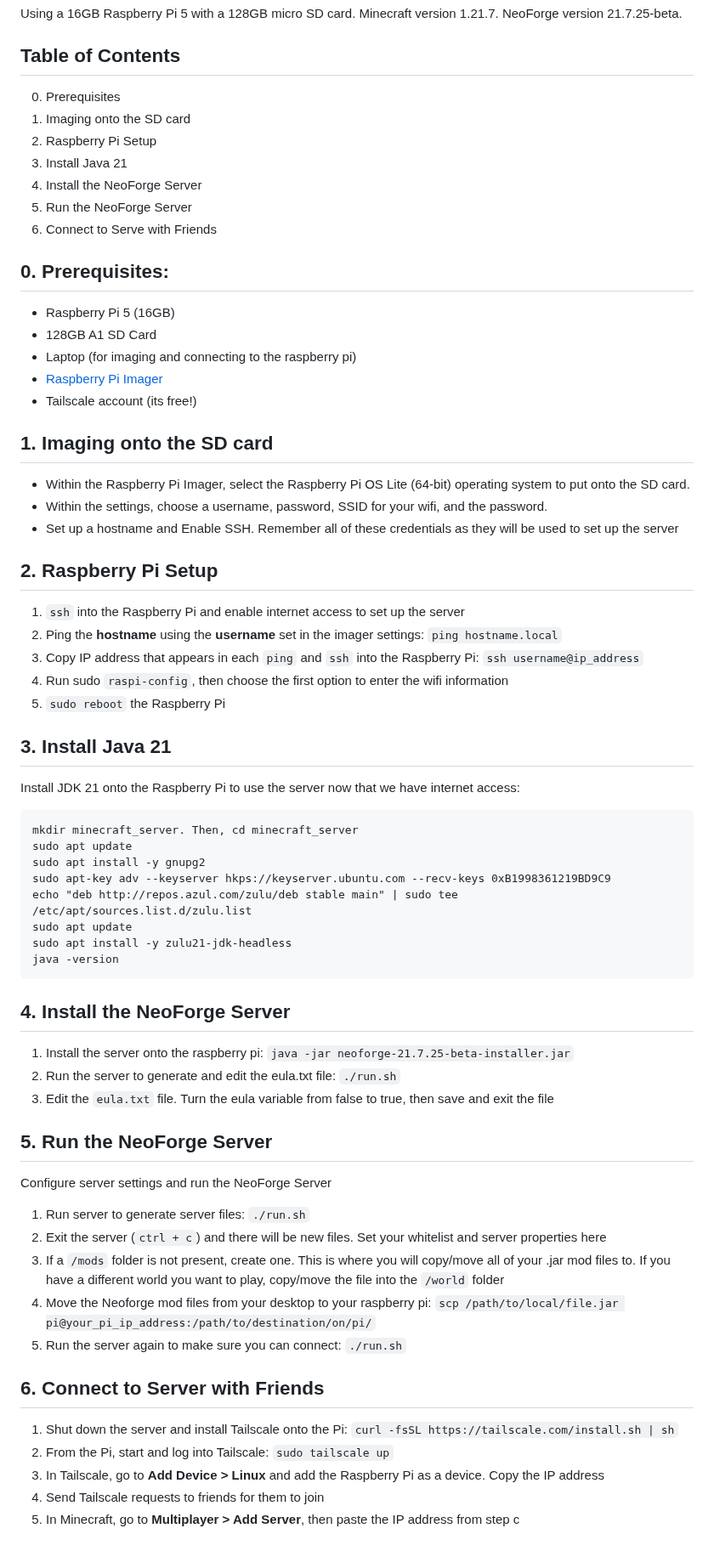
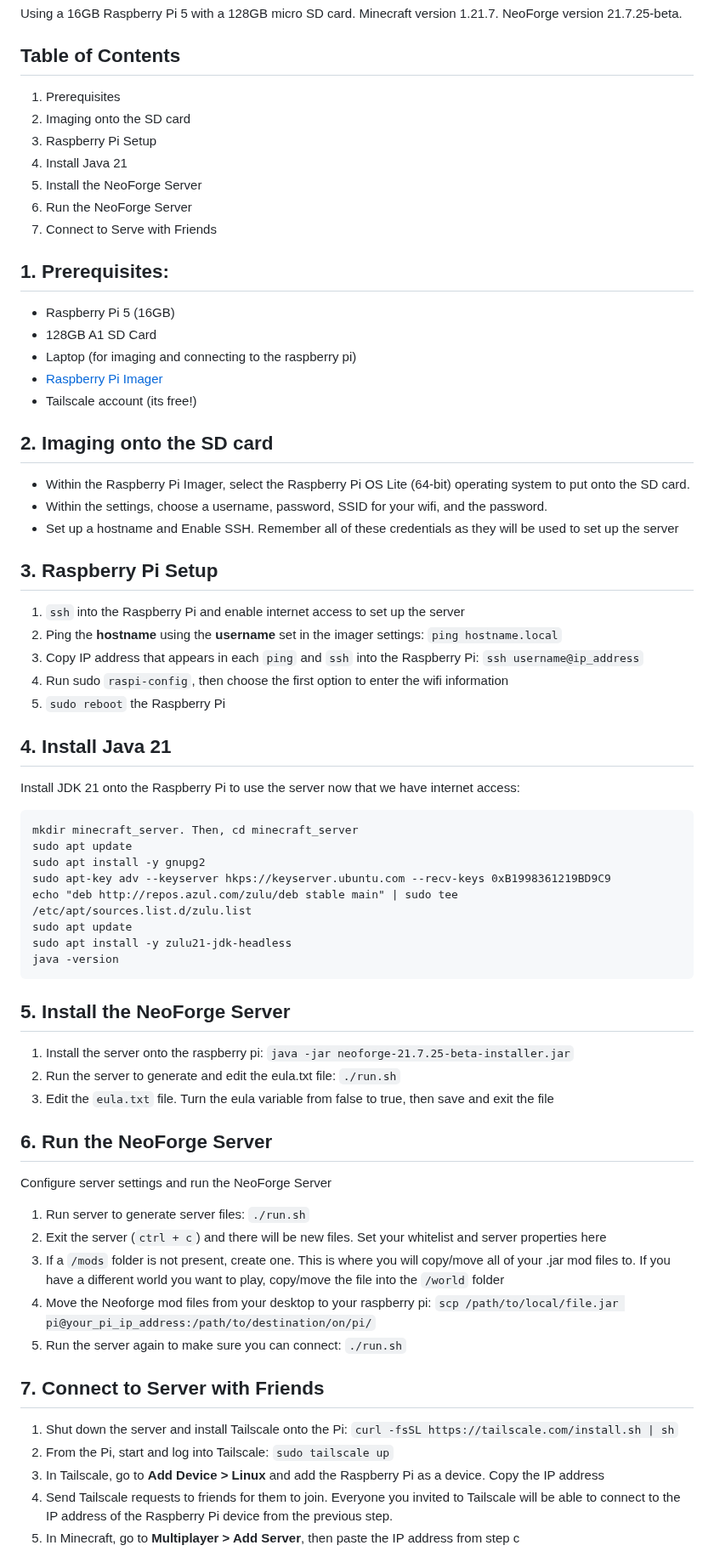
Before and after one commit to alxthedesigner/raspberry-pi-5-minecraft-server, a Markdown page: README.md, the part around one of its changes. Shown at 85% size. Rendered like a GitHub page.

Commit message:
Update README.md
Updated numbering and added to final step

````diff
--- a/README.md
+++ b/README.md
@@ -6,34 +6,34 @@ Minecraft version 1.21.7.
 NeoForge version 21.7.25-beta.
 
 ## Table of Contents
-0. Prerequisites
-1. Imaging onto the SD card
-2. Raspberry Pi Setup
-3. Install Java 21
-4. Install the NeoForge Server
-5. Run the NeoForge Server
-6. Connect to Serve with Friends
+1. Prerequisites
+2. Imaging onto the SD card
+3. Raspberry Pi Setup
+4. Install Java 21
+5. Install the NeoForge Server
+6. Run the NeoForge Server
+7. Connect to Serve with Friends
 
-## 0. Prerequisites:
+## 1. Prerequisites:
 - Raspberry Pi 5 (16GB)
 - 128GB A1 SD Card
 - Laptop (for imaging and connecting to the raspberry pi)
 - [Raspberry Pi Imager](https://www.raspberrypi.com/software/)
 - Tailscale account (its free!)
 
-## 1. Imaging onto the SD card
+## 2. Imaging onto the SD card
 - Within the Raspberry Pi Imager, select the Raspberry Pi OS Lite (64-bit) operating system to put onto the SD card.
 - Within the settings, choose a username, password, SSID for your wifi, and the password.
 - Set up a hostname and Enable SSH. Remember all of these credentials as they will be used to set up the server
 
-## 2. Raspberry Pi Setup
+## 3. Raspberry Pi Setup
 1. `ssh` into the Raspberry Pi and enable internet access to set up the server
 2. Ping the **hostname** using the **username** set in the imager settings: `ping hostname.local`
 3. Copy IP address that appears in each `ping` and `ssh` into the Raspberry Pi: `ssh username@ip_address`
 4. Run sudo `raspi-config`, then choose the first option to enter the wifi information
 5. `sudo reboot` the Raspberry Pi
 
-## 3. Install Java 21
+## 4. Install Java 21
 Install JDK 21 onto the Raspberry Pi to use the server now that we have internet access:
 ```
 mkdir minecraft_server. Then, cd minecraft_server
@@ -45,12 +45,12 @@ sudo apt update
 sudo apt install -y zulu21-jdk-headless
 java -version
 ```
-## 4. Install the NeoForge Server
+## 5. Install the NeoForge Server
 1. Install the server onto the raspberry pi: `java -jar neoforge-21.7.25-beta-installer.jar`
 2. Run the server to generate and edit the eula.txt file: `./run.sh`
 3. Edit the `eula.txt` file. Turn the eula variable from false to true, then save and exit the file
 
-## 5. Run the NeoForge Server
+## 6. Run the NeoForge Server
 Configure server settings and run the NeoForge Server
 1. Run server to generate server files: `./run.sh`
 2. Exit the server (`ctrl + c`) and there will be new files. Set your whitelist and server properties here
@@ -58,9 +58,9 @@ Configure server settings and run the NeoForge Server
 4. Move the Neoforge mod files from your desktop to your raspberry pi: `scp /path/to/local/file.jar pi@your_pi_ip_address:/path/to/destination/on/pi/`
 5. Run the server again to make sure you can connect: `./run.sh`
 
-## 6. Connect to Server with Friends
+## 7. Connect to Server with Friends
 1. Shut down the server and install Tailscale onto the Pi: `curl -fsSL https://tailscale.com/install.sh | sh`
 2. From the Pi, start and log into Tailscale: `sudo tailscale up`
 3. In Tailscale, go to **Add Device > Linux** and add the Raspberry Pi as a device. Copy the IP address
-4. Send Tailscale requests to friends for them to join
+4. Send Tailscale requests to friends for them to join. Everyone you invited to Tailscale will be able to connect to the IP address of the Raspberry Pi device from the previous step.
 5. In Minecraft, go to **Multiplayer > Add Server**, then paste the IP address from step c
````
Also changed, not shown: other parts of README.md (+9 -2 lines).
